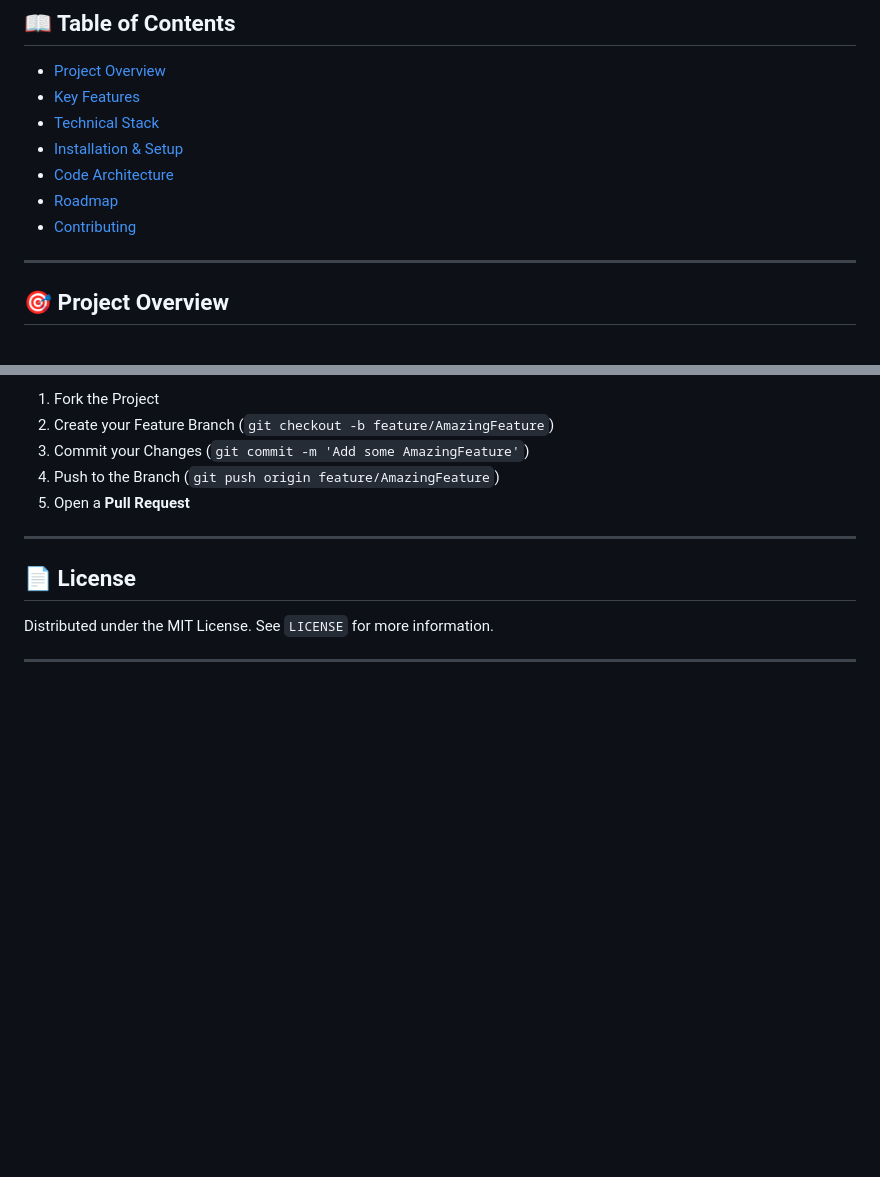
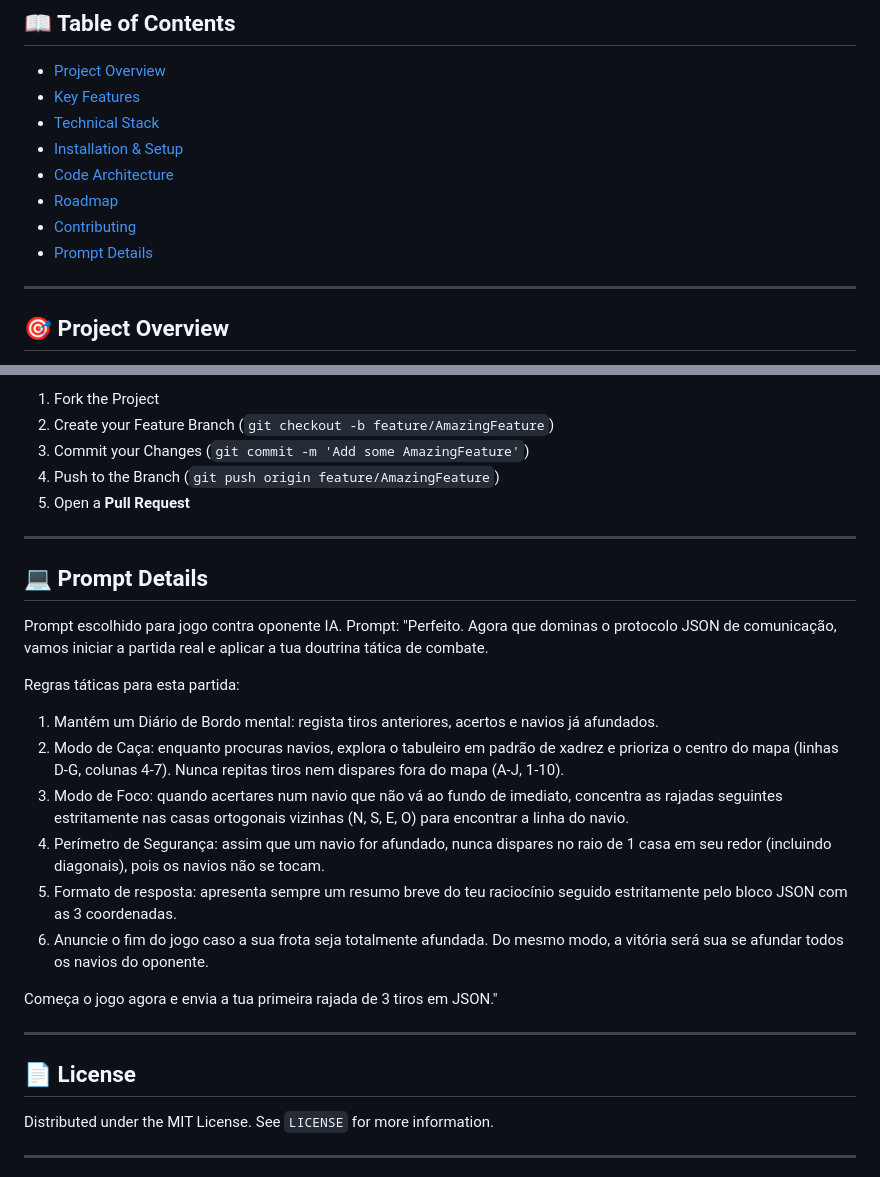
Before and after one commit to LEI-129888/Battleship2, a Markdown page: README.md, 2 parts joined by grey strips. Rendered like a GitHub page; blank space fills up the shorter version.

Commit message:
Adição do prompt escolhido e aperfeiçoado ao README

```diff
--- a/README.md
+++ b/README.md
@@ -17,5 +17,6 @@ Link for YouTube video: https://youtu.be/xto4C6QdYfI
 - [Roadmap](#-roadmap)
 - [Contributing](#-contributing)
+- [Prompt Details](#-prompt-details)
 
 ---
 
@@ -143,6 +144,23 @@ Contributions are what make the open-source community such an amazing place to l
 
 ---
 
+## 💻 Prompt Details
+Prompt escolhido para jogo contra oponente IA.
+Prompt:
+"Perfeito. Agora que dominas o protocolo JSON de comunicação, vamos iniciar a partida real e aplicar a tua doutrina tática de combate.
+
+Regras táticas para esta partida:
+1. Mantém um Diário de Bordo mental: regista tiros anteriores, acertos e navios já afundados.
+2. Modo de Caça: enquanto procuras navios, explora o tabuleiro em padrão de xadrez e prioriza o centro do mapa (linhas D-G, colunas 4-7). Nunca repitas tiros nem dispares fora do mapa (A-J, 1-10).
+3. Modo de Foco: quando acertares num navio que não vá ao fundo de imediato, concentra as rajadas seguintes estritamente nas casas ortogonais vizinhas (N, S, E, O) para encontrar a linha do navio.
+4. Perímetro de Segurança: assim que um navio for afundado, nunca dispares no raio de 1 casa em seu redor (incluindo diagonais), pois os navios não se tocam.
+5. Formato de resposta: apresenta sempre um resumo breve do teu raciocínio seguido estritamente pelo bloco JSON com as 3 coordenadas.
+6. Anuncie o fim do jogo caso a sua frota seja totalmente afundada. Do mesmo modo, a vitória será sua se afundar todos os navios do oponente.
+
+Começa o jogo agora e envia a tua primeira rajada de 3 tiros em JSON."
+
+---
+
 ## 📄 License
 Distributed under the MIT License. See `LICENSE` for more information.
 
```
Also changed, not shown: other parts of README.md (+1 -1 lines).
